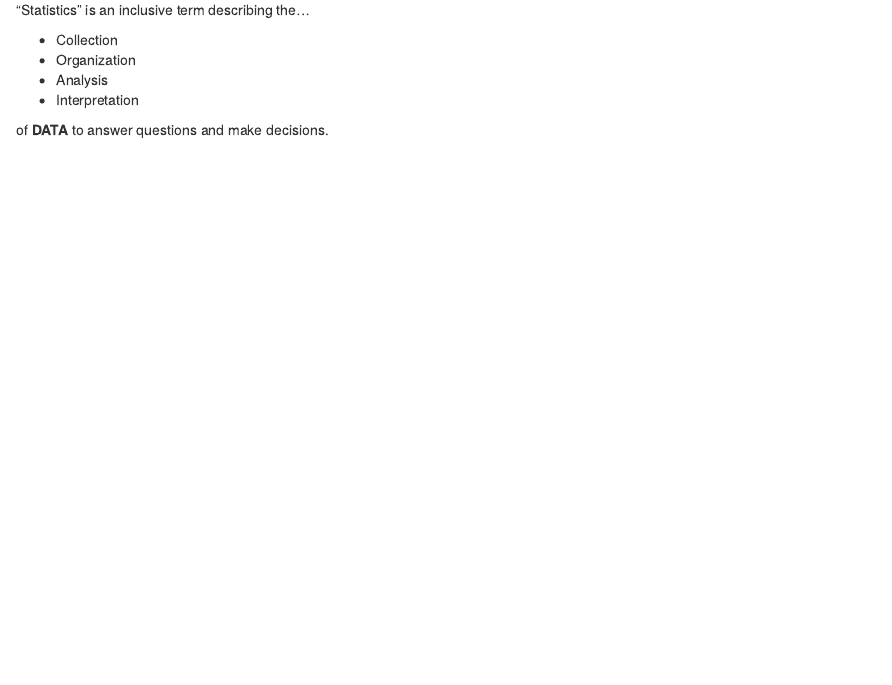
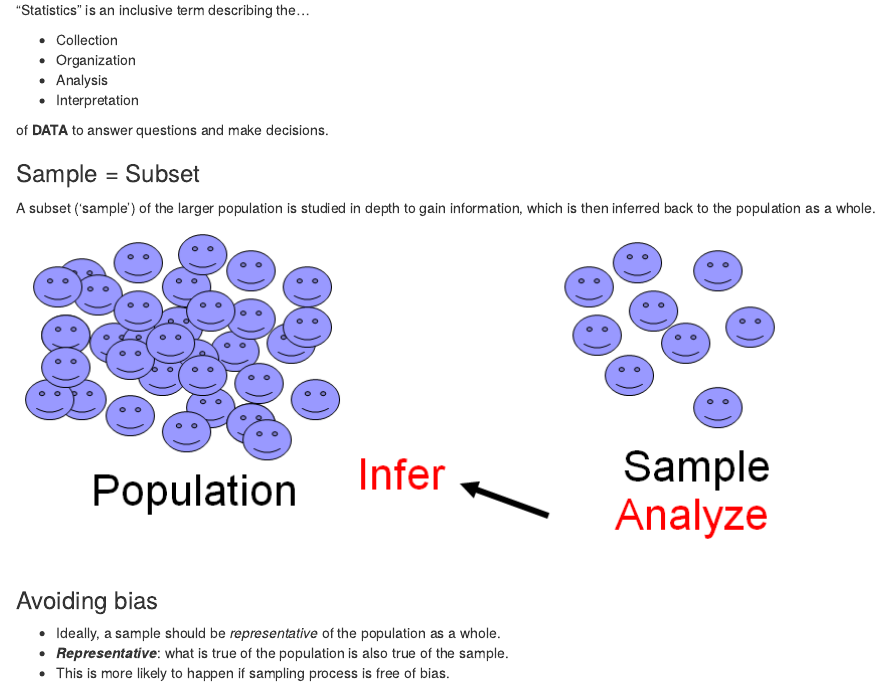
Before and after one commit to seunghooh5/biostat101, an R Markdown document (biostat_190128.Rmd): the page in a window 1100 px wide, from 200 px down. The pictures show the output file biostat_190128.nb.html that the author committed with the source, opened offline.

Commit message:
190128_2

```diff
--- a/biostat_190128.Rmd
+++ b/biostat_190128.Rmd
@@ -17,3 +17,15 @@ output: html_notebook
 * Interpretation
 
 of **DATA** to answer questions and make decisions.
+
+### Sample = Subset
+
+A subset ('sample') of the larger population is studied in depth to gain information, which is then inferred back to the population as a whole.
+
+![](./Slide_14.png)
+
+### Avoiding bias
+
+* Ideally, a sample should be _representative_ of the population as a whole.
+* **_Representative_**: what is true of the population is also true of the sample.
+* This is more likely to happen if sampling process is free of bias.
```
Also changed, not shown: Slide_14.png (added), biostat_190128.nb.html.
